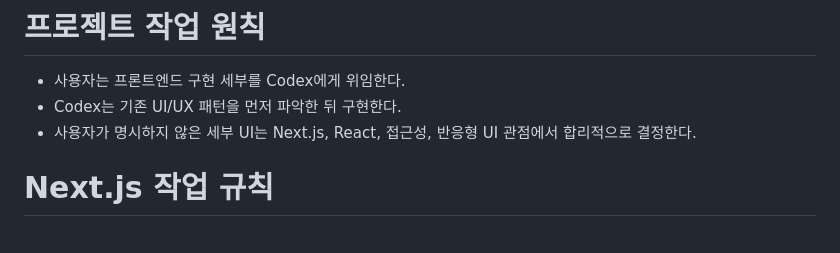
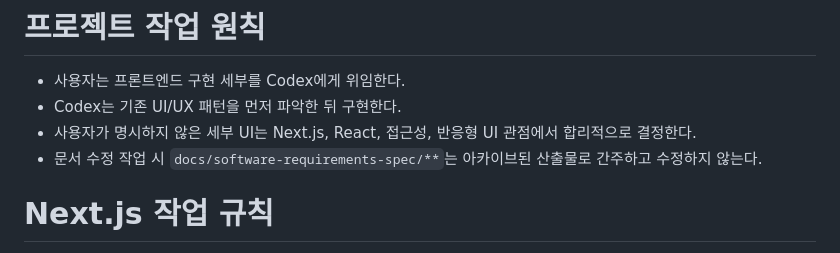
Before and after one commit to skkuse/2026spring_41class_team2, a Markdown page: AGENTS.md, the part around the change. Rendered like a GitHub page.

Commit message:
docs: SRS 산출물 수정 금지 규칙 추가
- docs/software-requirements-spec 경로를 아카이브 산출물로 명시한다

- 문서 수정 작업에서 해당 경로를 제외하도록 안내한다

```diff
--- a/AGENTS.md
+++ b/AGENTS.md
@@ -17,6 +17,7 @@
 - 사용자는 프론트엔드 구현 세부를 Codex에게 위임한다.
 - Codex는 기존 UI/UX 패턴을 먼저 파악한 뒤 구현한다.
 - 사용자가 명시하지 않은 세부 UI는 Next.js, React, 접근성, 반응형 UI 관점에서 합리적으로 결정한다.
+- 문서 수정 작업 시 `docs/software-requirements-spec/**`는 아카이브된 산출물로 간주하고 수정하지 않는다.
 
 # Next.js 작업 규칙
 
```
